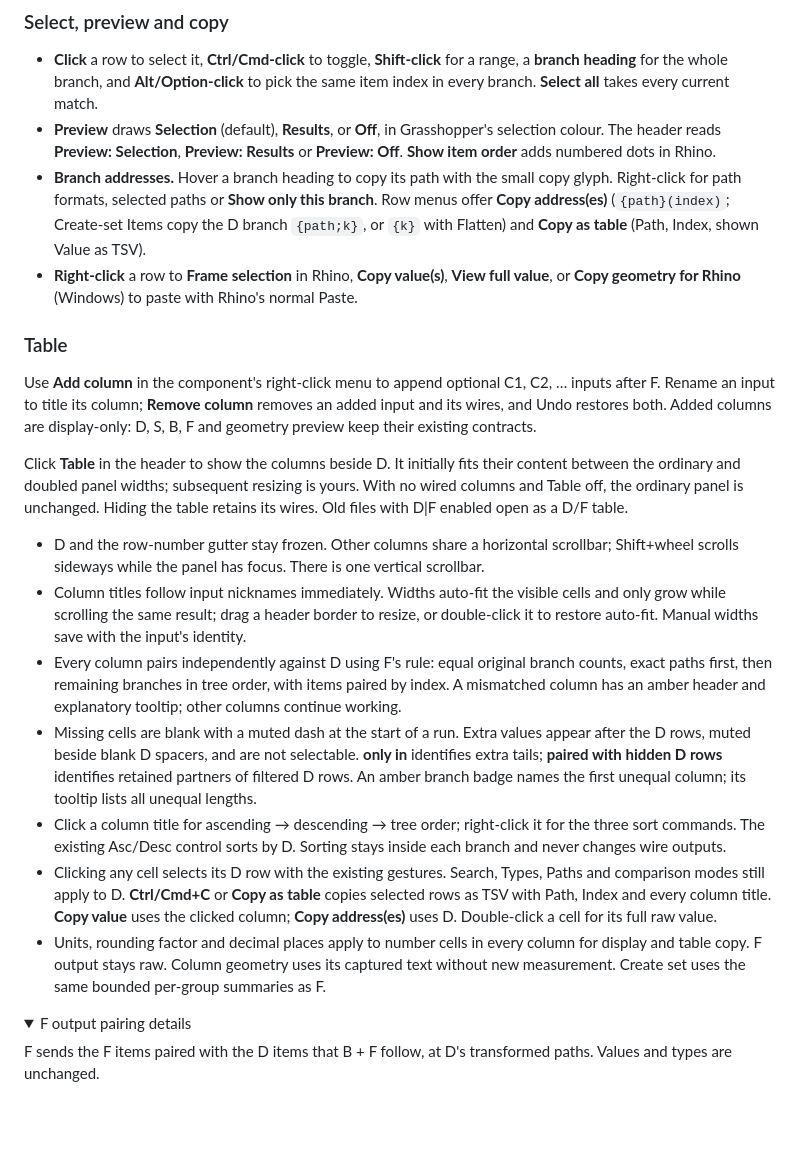
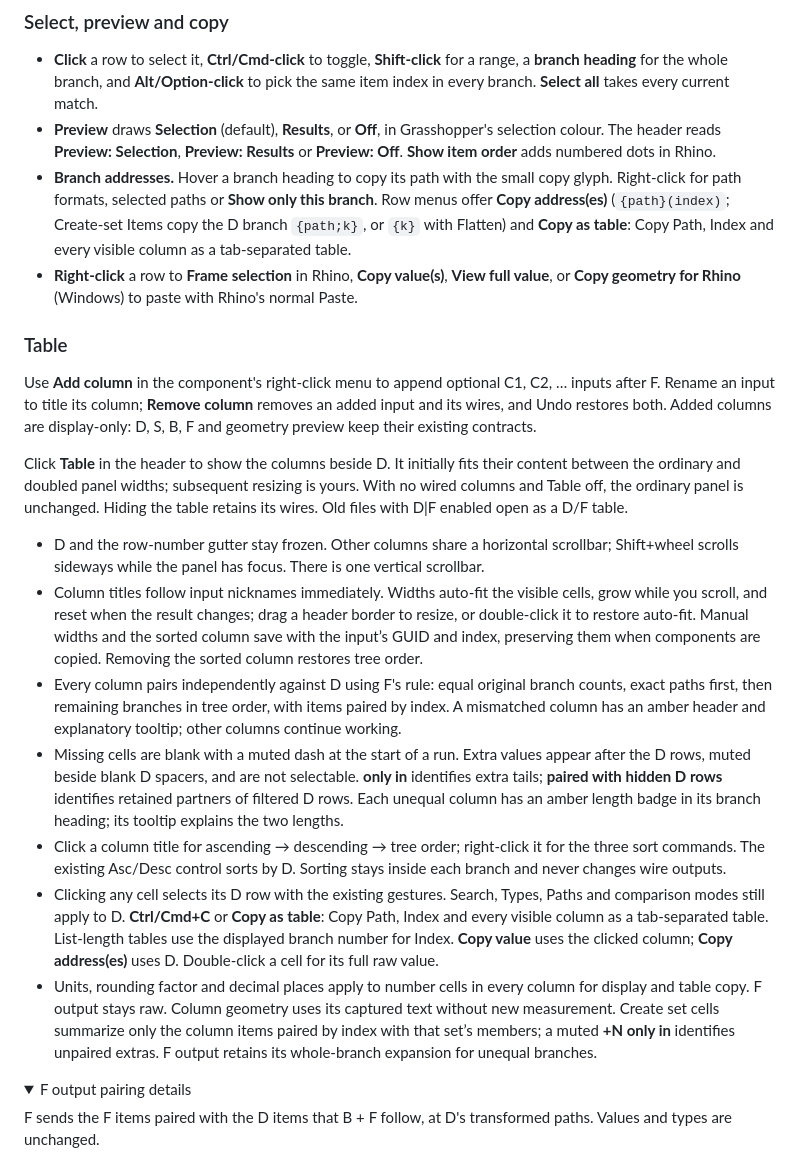
Before and after one commit to tsoumdoa/better-gh-panel, a Markdown page: README.md, the part around the change. Rendered like a GitHub page; folded sections open; blank space fills up the shorter version.

Commit message:
Document table display summaries and saved column fallbacks

```diff
--- a/README.md
+++ b/README.md
@@ -108,7 +108,7 @@ The footer's tree tools run in a fixed order — **Simplify → Trim → Flatten
 
 - **Click** a row to select it, **Ctrl/Cmd-click** to toggle, **Shift-click** for a range, a **branch heading** for the whole branch, and **Alt/Option-click** to pick the same item index in every branch. **Select all** takes every current match.
 - **Preview** draws **Selection** (default), **Results**, or **Off**, in Grasshopper's selection colour. The header reads **Preview: Selection**, **Preview: Results** or **Preview: Off**. **Show item order** adds numbered dots in Rhino.
-- **Branch addresses.** Hover a branch heading to copy its path with the small copy glyph. Right-click for path formats, selected paths or **Show only this branch**. Row menus offer **Copy address(es)** (`{path}(index)`; Create-set Items copy the D branch `{path;k}`, or `{k}` with Flatten) and **Copy as table** (Path, Index, shown Value as TSV).
+- **Branch addresses.** Hover a branch heading to copy its path with the small copy glyph. Right-click for path formats, selected paths or **Show only this branch**. Row menus offer **Copy address(es)** (`{path}(index)`; Create-set Items copy the D branch `{path;k}`, or `{k}` with Flatten) and **Copy as table**: Copy Path, Index and every visible column as a tab-separated table.
 - **Right-click** a row to **Frame selection** in Rhino, **Copy value(s)**, **View full value**, or **Copy geometry for Rhino** (Windows) to paste with Rhino's normal Paste.
 
 ### Table
@@ -118,12 +118,12 @@ Use **Add column** in the component's right-click menu to append optional C1, C2
 Click **Table** in the header to show the columns beside D. It initially fits their content between the ordinary and doubled panel widths; subsequent resizing is yours. With no wired columns and Table off, the ordinary panel is unchanged. Hiding the table retains its wires. Old files with D|F enabled open as a D/F table.
 
 - D and the row-number gutter stay frozen. Other columns share a horizontal scrollbar; Shift+wheel scrolls sideways while the panel has focus. There is one vertical scrollbar.
-- Column titles follow input nicknames immediately. Widths auto-fit the visible cells and only grow while scrolling the same result; drag a header border to resize, or double-click it to restore auto-fit. Manual widths save with the input's identity.
+- Column titles follow input nicknames immediately. Widths auto-fit the visible cells, grow while you scroll, and reset when the result changes; drag a header border to resize, or double-click it to restore auto-fit. Manual widths and the sorted column save with the input’s GUID and index, preserving them when components are copied. Removing the sorted column restores tree order.
 - Every column pairs independently against D using F's rule: equal original branch counts, exact paths first, then remaining branches in tree order, with items paired by index. A mismatched column has an amber header and explanatory tooltip; other columns continue working.
-- Missing cells are blank with a muted dash at the start of a run. Extra values appear after the D rows, muted beside blank D spacers, and are not selectable. **only in <column>** identifies extra tails; **paired with hidden D rows** identifies retained partners of filtered D rows. An amber branch badge names the first unequal column; its tooltip lists all unequal lengths.
+- Missing cells are blank with a muted dash at the start of a run. Extra values appear after the D rows, muted beside blank D spacers, and are not selectable. **only in <column>** identifies extra tails; **paired with hidden D rows** identifies retained partners of filtered D rows. Each unequal column has an amber length badge in its branch heading; its tooltip explains the two lengths.
 - Click a column title for ascending → descending → tree order; right-click it for the three sort commands. The existing Asc/Desc control sorts by D. Sorting stays inside each branch and never changes wire outputs.
-- Clicking any cell selects its D row with the existing gestures. Search, Types, Paths and comparison modes still apply to D. **Ctrl/Cmd+C** or **Copy as table** copies selected rows as TSV with Path, Index and every column title. **Copy value** uses the clicked column; **Copy address(es)** uses D. Double-click a cell for its full raw value.
-- Units, rounding factor and decimal places apply to number cells in every column for display and table copy. F output stays raw. Column geometry uses its captured text without new measurement. Create set uses the same bounded per-group summaries as F.
+- Clicking any cell selects its D row with the existing gestures. Search, Types, Paths and comparison modes still apply to D. **Ctrl/Cmd+C** or **Copy as table**: Copy Path, Index and every visible column as a tab-separated table. List-length tables use the displayed branch number for Index. **Copy value** uses the clicked column; **Copy address(es)** uses D. Double-click a cell for its full raw value.
+- Units, rounding factor and decimal places apply to number cells in every column for display and table copy. F output stays raw. Column geometry uses its captured text without new measurement. Create set cells summarize only the column items paired by index with that set’s members; a muted **+N only in <column>** identifies unpaired extras. F output retains its whole-branch expansion for unequal branches.
 
 <details>
 <summary>F output pairing details</summary>
```
Also changed, not shown: docs/architecture.md (+6 -6 lines).
